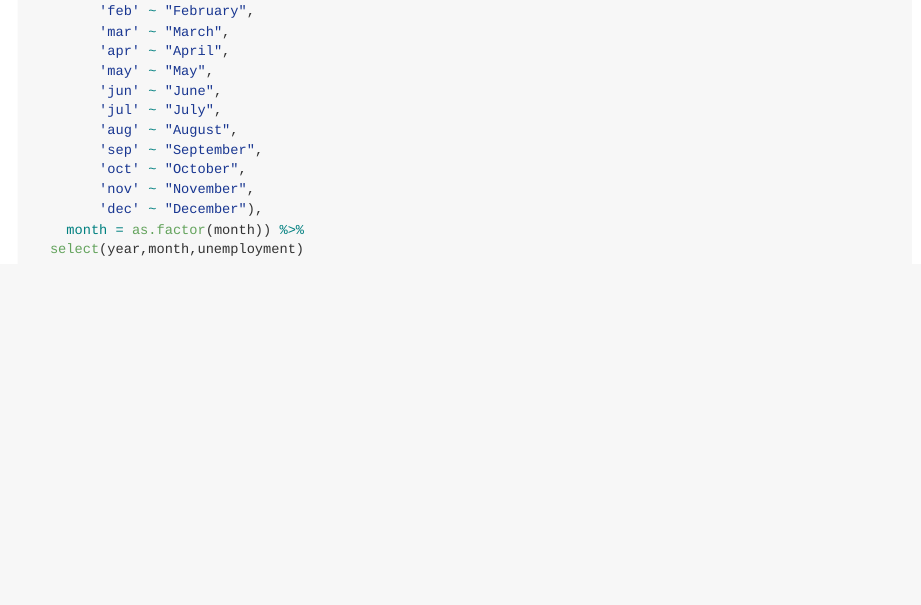
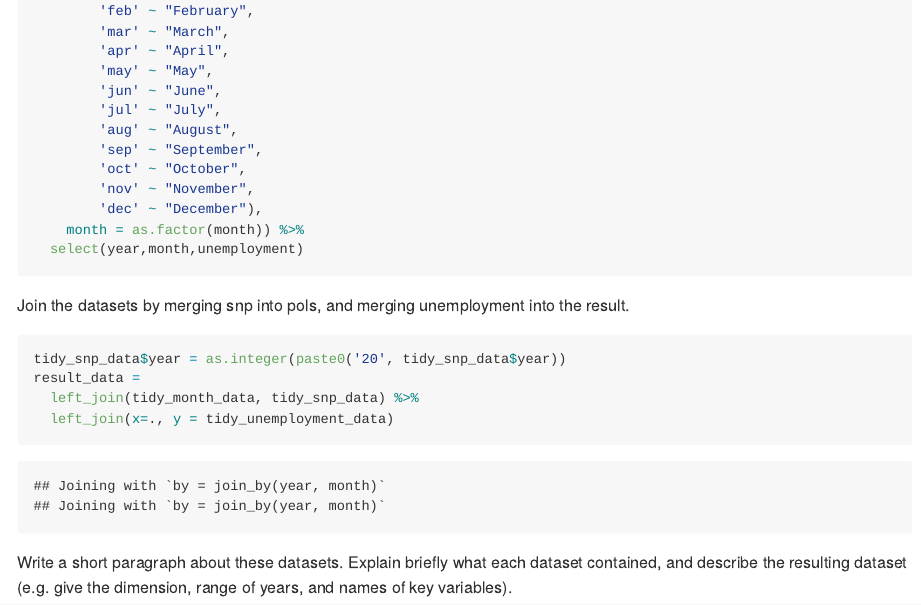
Before and after one commit to Chance27/p8105_hw2_sc5126, an R Markdown document (p8105_hw2_sc5126.Rmd): the page in a window 1100 px wide, from 2180 px down. The pictures show the output file p8105_hw2_sc5126.md that the author committed with the source, drawn offline in the style of GitHub.

Commit message:
merge datasets for problem 1

````diff
--- a/p8105_hw2_sc5126.Rmd
+++ b/p8105_hw2_sc5126.Rmd
@@ -122,3 +122,13 @@ tidy_unemployment_data =
     month = as.factor(month)) %>%
   select(year,month,unemployment)
 ```
+
+Join the datasets by merging snp into pols, and merging unemployment into the result.
+```{r merge_data}
+tidy_snp_data$year = as.integer(paste0('20', tidy_snp_data$year))
+result_data =
+  left_join(tidy_month_data, tidy_snp_data) %>%
+  left_join(x=., y = tidy_unemployment_data)
+```
+
+Write a short paragraph about these datasets. Explain briefly what each dataset contained, and describe the resulting dataset (e.g. give the dimension, range of years, and names of key variables).
````
Also changed, not shown: p8105_hw2_sc5126.md.
